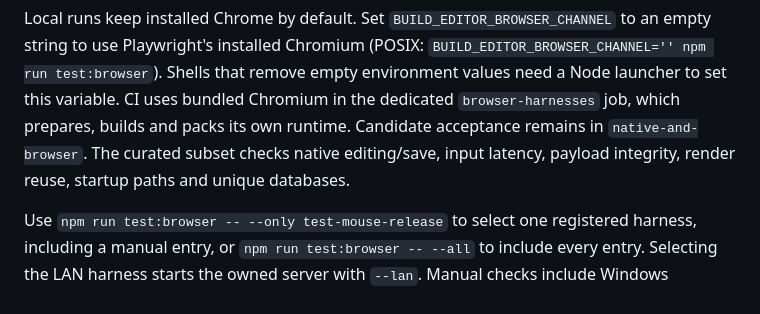
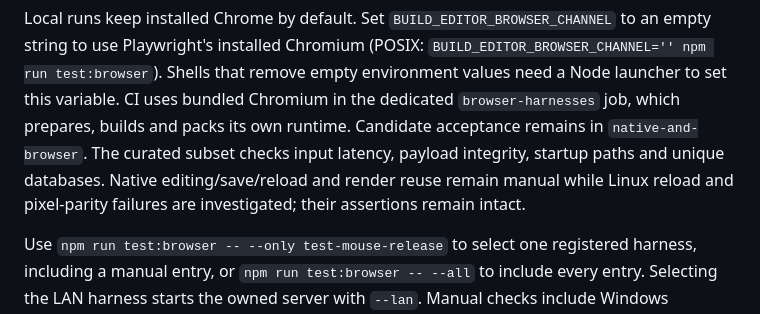
Before and after one commit to AdamZ-8113/pob-codes-build-editor, a Markdown page: docs/DEVELOPMENT.md, the part around the change. GitHub-like rendering.

Commit message:
Document the measured development browser CI coverage

```diff
--- a/docs/DEVELOPMENT.md
+++ b/docs/DEVELOPMENT.md
@@ -67,8 +67,10 @@ Chromium (POSIX: `BUILD_EDITOR_BROWSER_CHANNEL='' npm run test:browser`).
 Shells that remove empty environment values need a Node launcher to set this
 variable. CI uses bundled Chromium in the dedicated `browser-harnesses` job,
 which prepares, builds and packs its own runtime. Candidate acceptance remains
-in `native-and-browser`. The curated subset checks native editing/save, input
-latency, payload integrity, render reuse, startup paths and unique databases.
+in `native-and-browser`. The curated subset checks input latency, payload
+integrity, startup paths and unique databases. Native editing/save/reload and
+render reuse remain manual while Linux reload and pixel-parity failures are
+investigated; their assertions remain intact.
 
 Use `npm run test:browser -- --only test-mouse-release` to select one registered
 harness, including a manual entry, or `npm run test:browser -- --all` to include
```
Also changed, not shown: upstream/PROVENANCE.md (+2 -0 lines).
